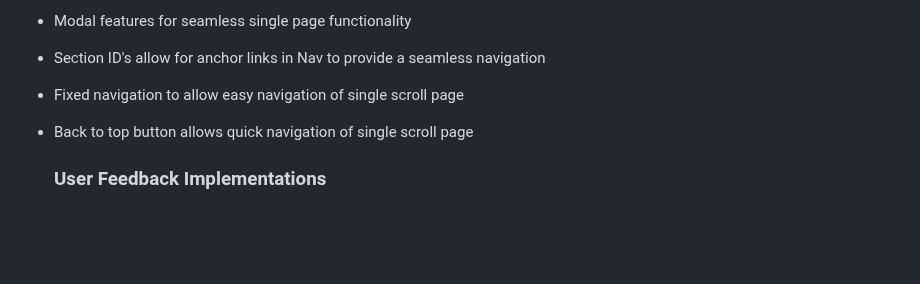
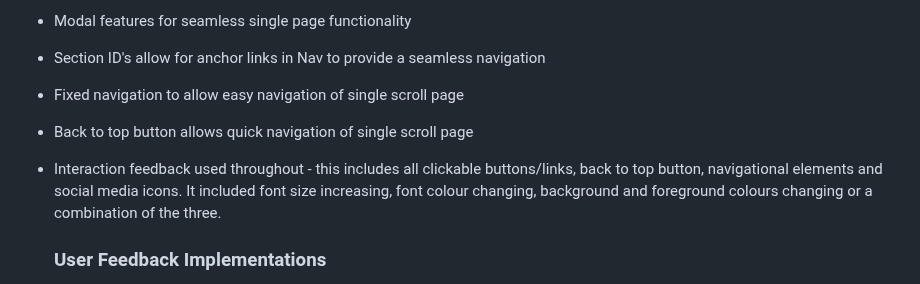
Before and after one commit to sdthomas91/n-g-spmu, a Markdown page: README.md, the part around the change. GitHub-like rendering; blank space fills up the shorter version.

Commit message:
added details to README and TESTING md files regarding interaction feedback and buttons used

```diff
--- a/README.md
+++ b/README.md
@@ -78,6 +78,8 @@ Utilising Bootstrap row/column tool the site will present responsively and in a
 - Fixed navigation to allow easy navigation of single scroll page
 
 - Back to top button allows quick navigation of single scroll page
+
+- Interaction feedback used throughout - this includes all clickable buttons/links, back to top button, navigational elements and social media icons. It included font size increasing, font colour changing, background and foreground colours changing or a combination of the three.
 
   ### User Feedback Implementations
 
```
Also changed, not shown: TESTING.md (+12 -3 lines).
